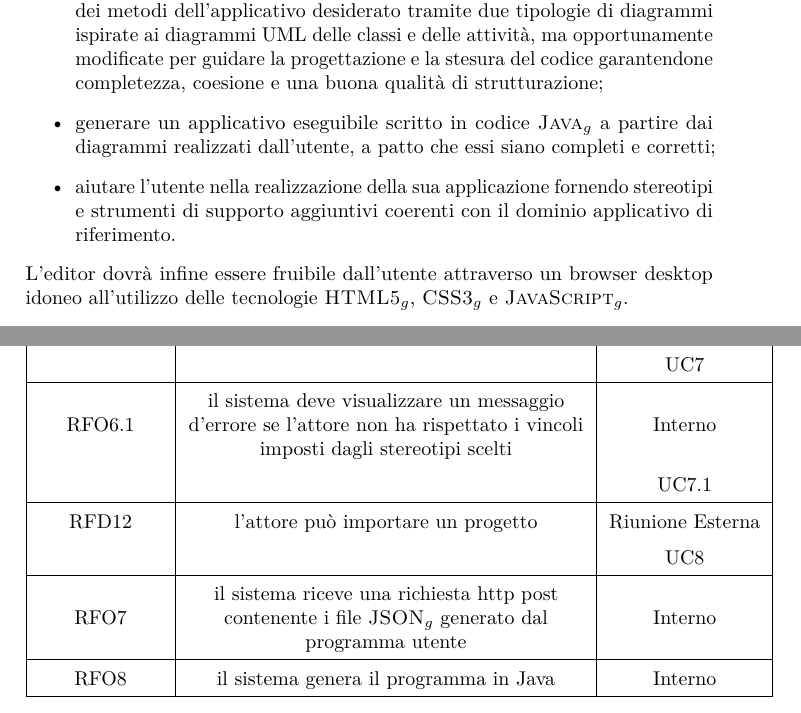
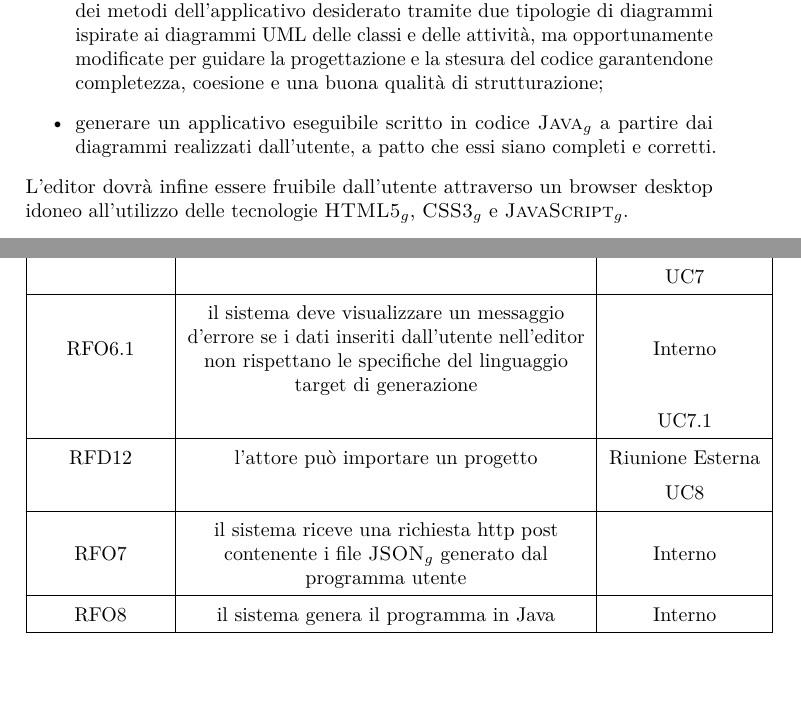
Before and after one commit to hivex-unipd/swedesigner-doc, a LaTeX document (Esterni/Analisi_dei_requisiti/Analisi_dei_requisiti_4_0_0.tex, which reads util/hx-macro.sty): two parts of pages 10 and 110 of 145, joined at a grey line, cut so that both start at the same text. Compiled offline with pdfLaTeX.

Commit message:
rivisto requisito, tolto riferimento stereotipi scopo prodotto

```diff
--- a/Esterni/Analisi_dei_requisiti/Analisi_dei_requisiti_4_0_0.tex
+++ b/Esterni/Analisi_dei_requisiti/Analisi_dei_requisiti_4_0_0.tex
@@ -2711,7 +2711,7 @@ Si noti che, per esigenze tipografiche, è possibile che certe figure siano stat
 \hypertarget{RFO6}{RFO6} & l'attore può ottenere (scaricare) automaticamente una cartella compressa contenente i diagrammi disegnati da \proj{}, l'applicativo generato tramite i diagrammi forniti dall'utente ed il codice sorgente nel linguaggio target & \hyperlink{Riunione Esterna}{Riunione Esterna}\\
 & & \hyperref[UC7]{UC7}\\ \hline
 
-\hypertarget{RFO6.1}{RFO6.1} & il sistema deve visualizzare un messaggio d'errore se l'attore non ha rispettato i vincoli imposti dagli stereotipi scelti& \hyperlink{Interno}{Interno}\\
+\hypertarget{RFO6.1}{RFO6.1} & il sistema deve visualizzare un messaggio d'errore se i dati inseriti dall'utente nell'editor non rispettano le specifiche del linguaggio target di generazione& \hyperlink{Interno}{Interno}\\
 & & \hyperref[UC7.1]{UC7.1}\\ \hline
 
 \hypertarget{RFD12}{RFD12} & l'attore può importare un progetto &  \hyperlink{Riunione Esterna}{Riunione Esterna}\\
--- a/util/hx-macro.sty
+++ b/util/hx-macro.sty
@@ -15,8 +15,7 @@ Scopo del prodotto è quello di implementare un \gloss{editor} \gloss{UML} che c
 Il sistema offre le seguenti funzionalità:
 \begin{itemize}
 	\item fornire all'utente la possibilità di realizzare l'architettura di classi e il codice dei metodi dell'applicativo desiderato tramite due tipologie di diagrammi ispirate ai diagrammi UML delle classi e delle attività, ma opportunamente modificate per guidare la progettazione e la stesura del codice garantendone completezza, coesione e una buona qualità di strutturazione;
-	\item generare un applicativo eseguibile scritto in codice \gloss{Java} a partire dai diagrammi realizzati dall'utente, a patto che essi siano completi e corretti;
-	\item aiutare l'utente nella realizzazione della sua applicazione fornendo stereotipi e strumenti di supporto aggiuntivi coerenti con il dominio applicativo di riferimento.
+	\item generare un applicativo eseguibile scritto in codice \gloss{Java} a partire dai diagrammi realizzati dall'utente, a patto che essi siano completi e corretti.
 \end{itemize}
 
 L'editor dovrà infine essere fruibile dall'utente attraverso un browser desktop idoneo all'utilizzo delle tecnologie \gloss{HTML5}, \gloss{CSS3} e \gloss{JavaScript}.
```
